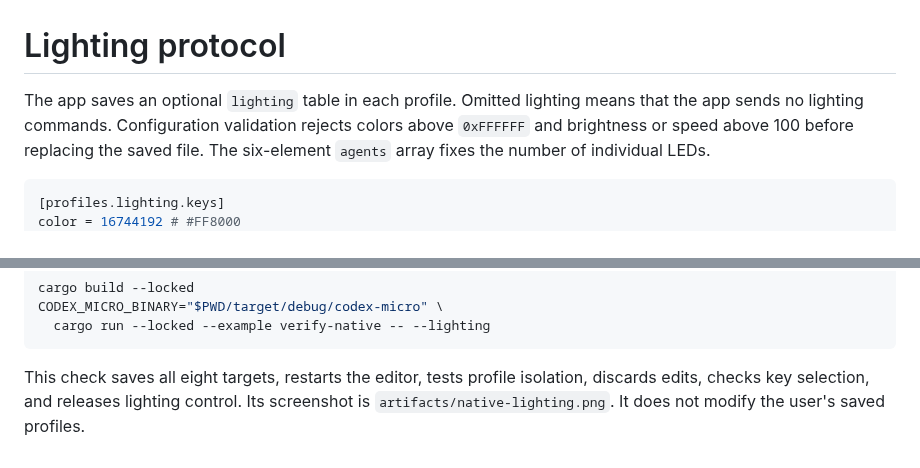
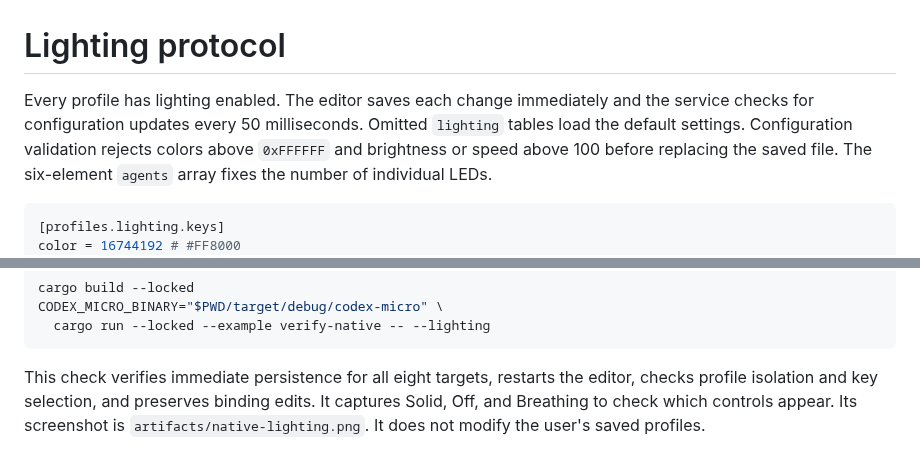
Before and after one commit to iam4x/codex-micro-omarchy, a Markdown page: docs/lighting.md, 2 parts joined by grey strips. Drawn GitHub-style.

````diff
--- a/docs/lighting.md
+++ b/docs/lighting.md
@@ -1,7 +1,8 @@
 # Lighting protocol
 
-The app saves an optional `lighting` table in each profile. Omitted lighting
-means that the app sends no lighting commands. Configuration validation rejects
+Every profile has lighting enabled. The editor saves each change immediately
+and the service checks for configuration updates every 50 milliseconds.
+Omitted `lighting` tables load the default settings. Configuration validation rejects
 colors above `0xFFFFFF` and brightness or speed above 100 before replacing the
 saved file. The six-element `agents` array fixes the number of individual LEDs.
 
@@ -68,7 +69,7 @@ CODEX_MICRO_BINARY="$PWD/target/debug/codex-micro" \
   cargo run --locked --example verify-native -- --lighting
 ```
 
-This check saves all eight targets, restarts the editor, tests profile
-isolation, discards edits, checks key selection, and releases lighting
-control. Its screenshot is `artifacts/native-lighting.png`. It does not
+This check verifies immediate persistence for all eight targets, restarts the
+editor, checks profile isolation and key selection, and preserves binding edits.
+It captures Solid, Off, and Breathing to check which controls appear. Its screenshot is `artifacts/native-lighting.png`. It does not
 modify the user's saved profiles.
````
Also changed, not shown: README.md (+10 -12 lines), docs/screenshots/lighting.png, 10 other files.
